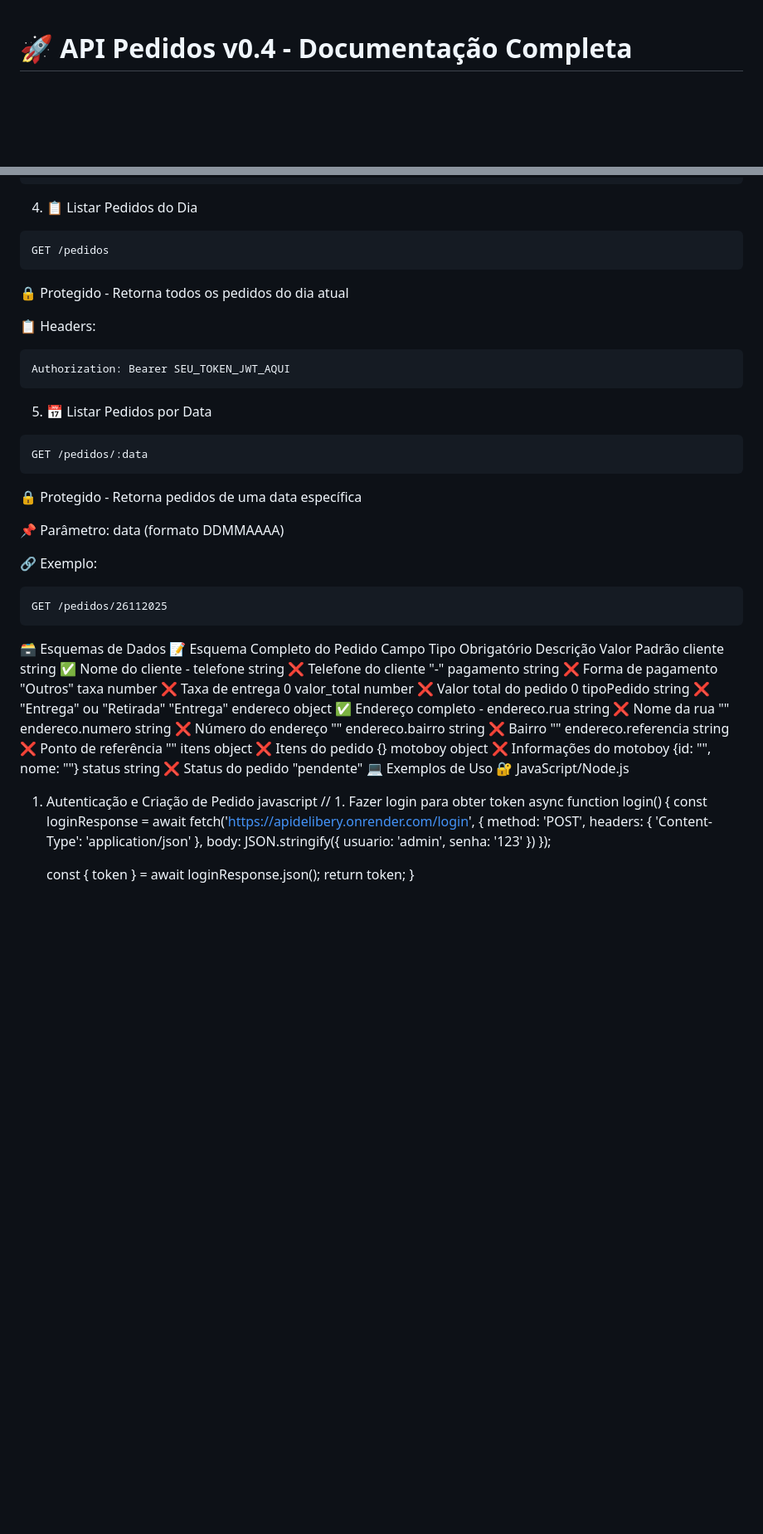
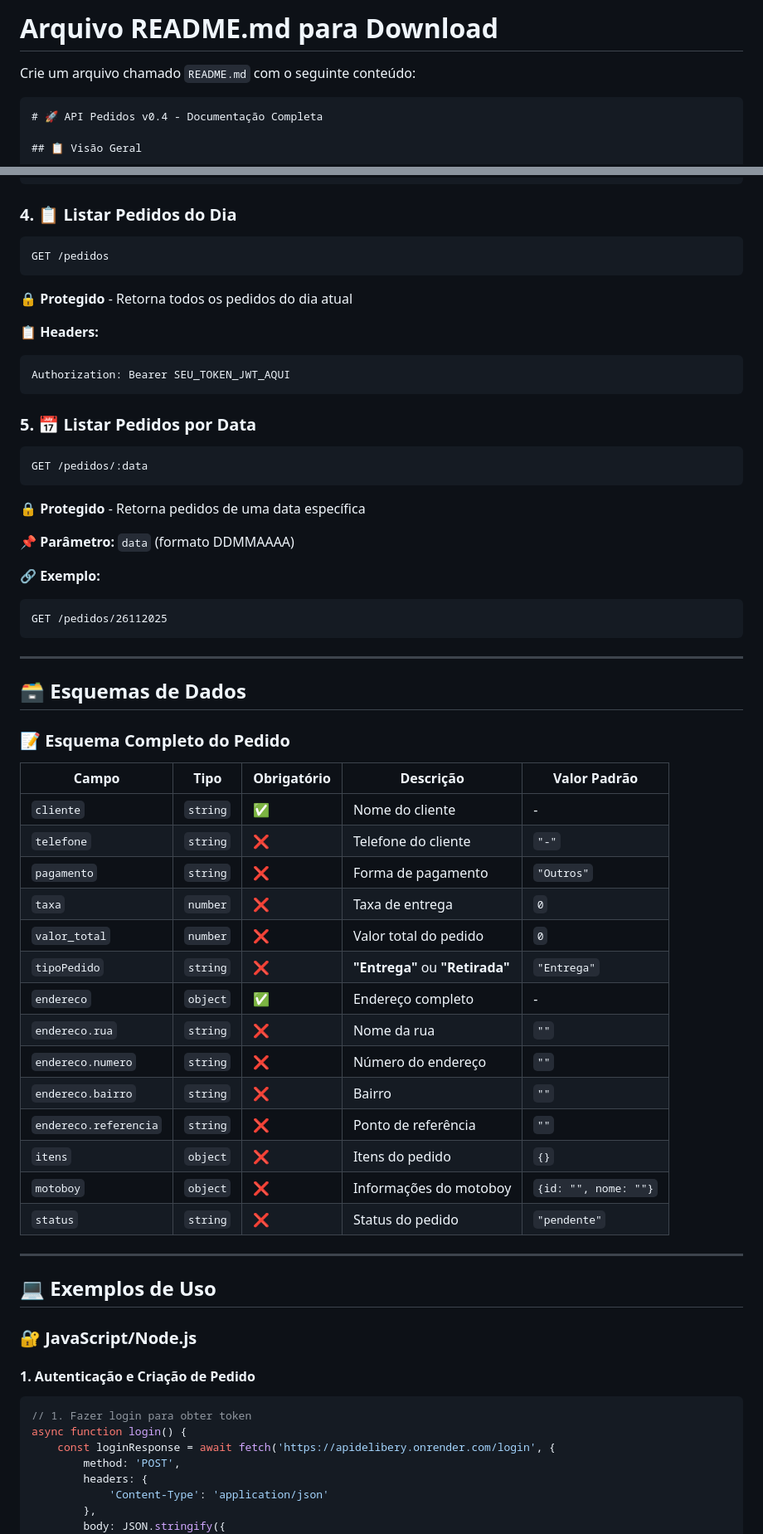
Before and after one commit to defestocco-creator/APIDeliberyDOC, a Markdown page: README.md, 2 parts joined by grey strips. Shown: that part at 83% size. GitHub-like rendering; blank space fills up the shorter version.

````diff
--- a/README.md
+++ b/README.md
@@ -1,3 +1,8 @@
+# Arquivo README.md para Download
+
+Crie um arquivo chamado `README.md` com o seguinte conteúdo:
+
+```markdown
 # 🚀 API Pedidos v0.4 - Documentação Completa
 
 ## 📋 Visão Geral
@@ -155,52 +164,63 @@ Content-Type: application/json
   }
 }
 ```
-4. 📋 Listar Pedidos do Dia
+
+### 4. 📋 Listar Pedidos do Dia
 ```http
 GET /pedidos
 ```
-🔒 Protegido - Retorna todos os pedidos do dia atual
+**🔒 Protegido** - Retorna todos os pedidos do dia atual
 
-📋 Headers:
-
+**📋 Headers:**
 ```http
 Authorization: Bearer SEU_TOKEN_JWT_AQUI
 ```
-5. 📅 Listar Pedidos por Data
+
+### 5. 📅 Listar Pedidos por Data
 ```http
 GET /pedidos/:data
 ```
-🔒 Protegido - Retorna pedidos de uma data específica
+**🔒 Protegido** - Retorna pedidos de uma data específica
 
-📌 Parâmetro: data (formato DDMMAAAA)
+**📌 Parâmetro:** `data` (formato DDMMAAAA)
 
-
-🔗 Exemplo:
-
+**🔗 Exemplo:**
 ```http
 GET /pedidos/26112025
 ```
-🗃️ Esquemas de Dados
-📝 Esquema Completo do Pedido
-Campo	Tipo	Obrigatório	Descrição	Valor Padrão
-cliente	string	✅	Nome do cliente	-
-telefone	string	❌	Telefone do cliente	"-"
-pagamento	string	❌	Forma de pagamento	"Outros"
-taxa	number	❌	Taxa de entrega	0
-valor_total	number	❌	Valor total do pedido	0
-tipoPedido	string	❌	"Entrega" ou "Retirada"	"Entrega"
-endereco	object	✅	Endereço completo	-
-endereco.rua	string	❌	Nome da rua	""
-endereco.numero	string	❌	Número do endereço	""
-endereco.bairro	string	❌	Bairro	""
-endereco.referencia	string	❌	Ponto de referência	""
-itens	object	❌	Itens do pedido	{}
-motoboy	object	❌	Informações do motoboy	{id: "", nome: ""}
-status	string	❌	Status do pedido	"pendente"
-💻 Exemplos de Uso
-🔐 JavaScript/Node.js
-1. Autenticação e Criação de Pedido
-javascript
+
+---
+
+## 🗃️ Esquemas de Dados
+
+### 📝 Esquema Completo do Pedido
+
+| Campo | Tipo | Obrigatório | Descrição | Valor Padrão |
+|-------|------|-------------|-----------|-------------|
+| `cliente` | `string` | ✅ | Nome do cliente | - |
+| `telefone` | `string` | ❌ | Telefone do cliente | `"-"` |
+| `pagamento` | `string` | ❌ | Forma de pagamento | `"Outros"` |
+| `taxa` | `number` | ❌ | Taxa de entrega | `0` |
+| `valor_total` | `number` | ❌ | Valor total do pedido | `0` |
+| `tipoPedido` | `string` | ❌ | **"Entrega"** ou **"Retirada"** | `"Entrega"` |
+| `endereco` | `object` | ✅ | Endereço completo | - |
+| `endereco.rua` | `string` | ❌ | Nome da rua | `""` |
+| `endereco.numero` | `string` | ❌ | Número do endereço | `""` |
+| `endereco.bairro` | `string` | ❌ | Bairro | `""` |
+| `endereco.referencia` | `string` | ❌ | Ponto de referência | `""` |
+| `itens` | `object` | ❌ | Itens do pedido | `{}` |
+| `motoboy` | `object` | ❌ | Informações do motoboy | `{id: "", nome: ""}` |
+| `status` | `string` | ❌ | Status do pedido | `"pendente"` |
+
+---
+
+## 💻 Exemplos de Uso
+
+### 🔐 JavaScript/Node.js
+
+#### 1. Autenticação e Criação de Pedido
+
+```javascript
 // 1. Fazer login para obter token
 async function login() {
     const loginResponse = await fetch('https://apidelibery.onrender.com/login', {
````
Also changed, not shown: other parts of README.md (+132 -68 lines).
